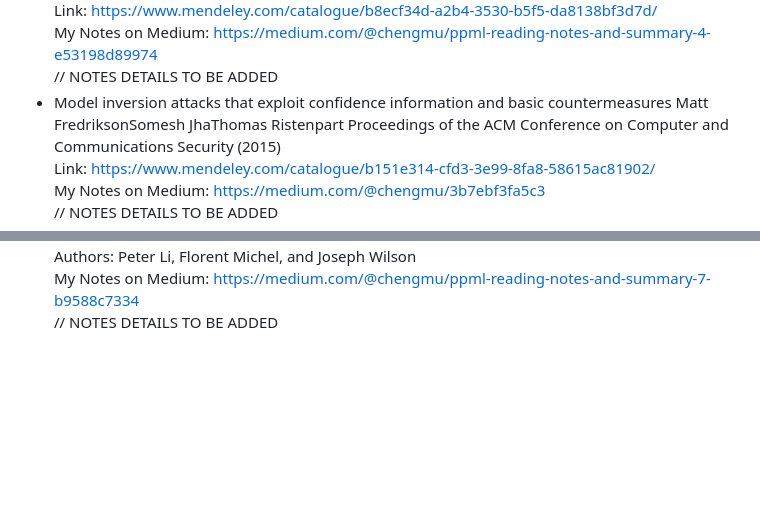
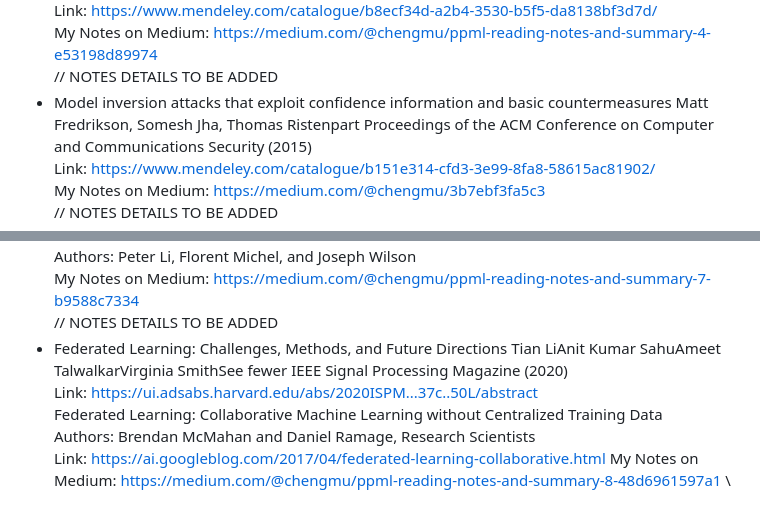
Before and after one commit to ACoolA-008/Data_Science_Projects, a Markdown page: Machine_Learning_Papers_Reading_List(Completed)/README.md, 2 parts joined by grey strips. Drawn GitHub-style; blank space fills up the shorter version.

```diff
--- a/Machine_Learning_Papers_Reading_List(Completed)/README.md
+++ b/Machine_Learning_Papers_Reading_List(Completed)/README.md
@@ -33,7 +33,7 @@
   My Notes on Medium: https://medium.com/@chengmu/ppml-reading-notes-and-summary-4-e53198d89974 \
   // NOTES DETAILS TO BE ADDED
 * Model inversion attacks that exploit confidence information and basic countermeasures
-  Matt FredriksonSomesh JhaThomas Ristenpart
+  Matt Fredrikson, Somesh Jha, Thomas Ristenpart
   Proceedings of the ACM Conference on Computer and Communications Security (2015) \
   Link:  https://www.mendeley.com/catalogue/b151e314-cfd3-3e99-8fa8-58615ac81902/ \
   My Notes on Medium: https://medium.com/@chengmu/3b7ebf3fa5c3 \
@@ -46,3 +46,11 @@
   Authors: Peter Li, Florent Michel, and Joseph Wilson \
   My Notes on Medium: https://medium.com/@chengmu/ppml-reading-notes-and-summary-7-b9588c7334 \
   // NOTES DETAILS TO BE ADDED
+ * Federated Learning: Challenges, Methods, and Future Directions
+   Tian LiAnit Kumar SahuAmeet TalwalkarVirginia SmithSee fewer
+   IEEE Signal Processing Magazine (2020) \
+   Link: https://ui.adsabs.harvard.edu/abs/2020ISPM...37c..50L/abstract \
+   Federated Learning: Collaborative Machine Learning without Centralized Training Data \
+   Authors: Brendan McMahan and Daniel Ramage, Research Scientists \
+   Link: https://ai.googleblog.com/2017/04/federated-learning-collaborative.html
+   My Notes on Medium: https://medium.com/@chengmu/ppml-reading-notes-and-summary-8-48d6961597a1 \
```
